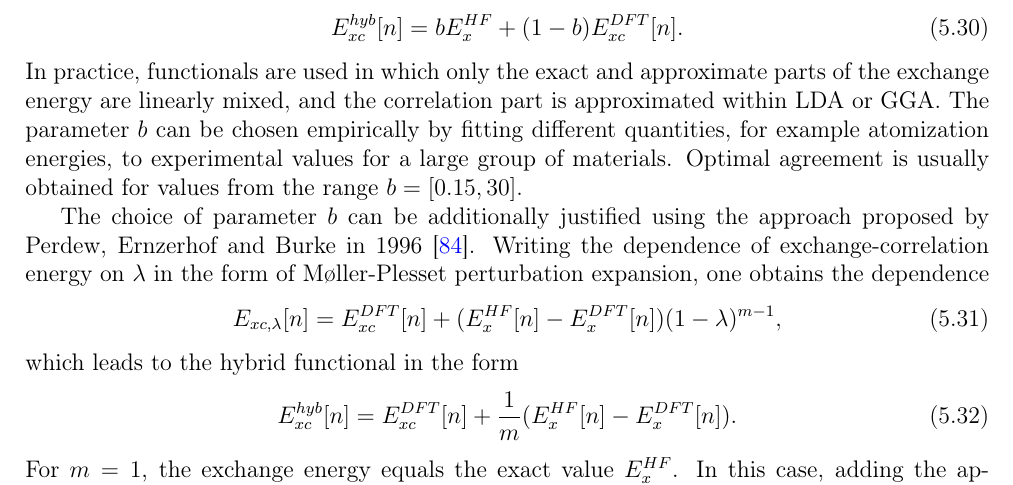
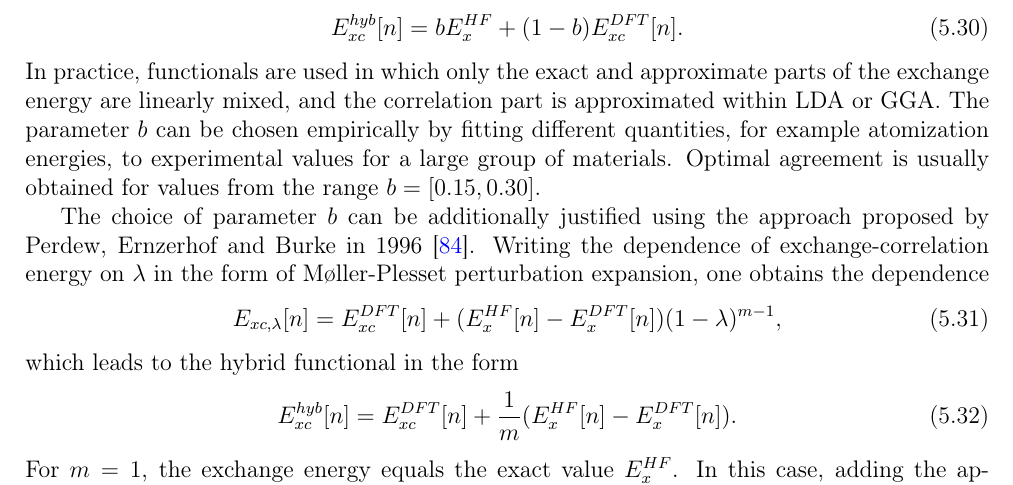
Before and after one commit to jochym/abinitio-methods, a LaTeX thesis (book/main.tex): part of page 57 of 89, cut so that both start at the same text. Compiled offline with pdfLaTeX.

Commit message:
Address review feedback: fix parameter range and remove resolved review markers
Co-authored-by: jochym <5993422+jochym@users.noreply.github.com>

```diff
--- a/book/main.tex
+++ b/book/main.tex
@@ -2708,13 +2707,11 @@ In practice, functionals are used in which only the exact and approximate parts
 of the exchange energy are linearly mixed, and the correlation part is approximated within LDA or GGA.
 The parameter $b$ can be chosen empirically by fitting different quantities, for example atomization
 energies, to experimental values for a large group of materials.
-Optimal agreement is usually obtained for values from the range $b=[0.15,30]$.
-% **[REVIEW NEEDED]**: The range $b=[0.15,30]$ seems unusual (0.15 to 30 is very wide); verify if it should be $b=[0.15,0.30]$ based on the original Polish text.
+Optimal agreement is usually obtained for values from the range $b=[0.15,0.30]$.
 
 The choice of parameter $b$ can be additionally justified using the approach proposed by Perdew, Ernzerhof and Burke in 1996~\cite{PBE0}.
 Writing the dependence of exchange-correlation energy on $\lambda$ in the form of Møller-Plesset perturbation expansion,
 one obtains the dependence
-% **[REVIEW NEEDED]**: Verify spelling "Møller-Plesset" vs. "Moller-Plesset" - should use proper diacritics if available.
 %
 \begin{equation}
 E_{xc,\lambda}[n]=E_{xc}^{DFT}[n]+(E_x^{HF}[n]-E_x^{DFT}[n])(1-\lambda)^{m-1},
```
Also changed, not shown: book/main.tex (1 more changed lines).
